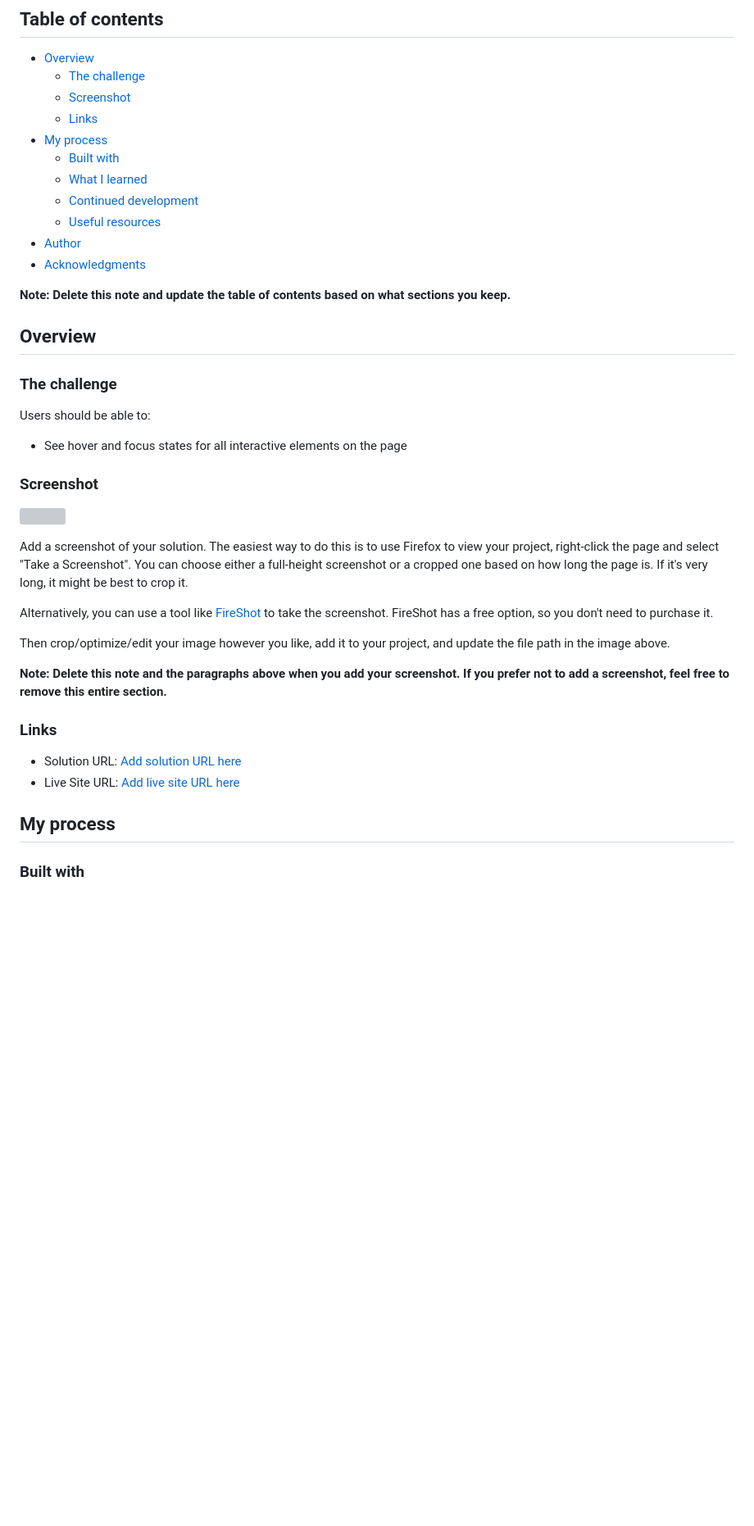
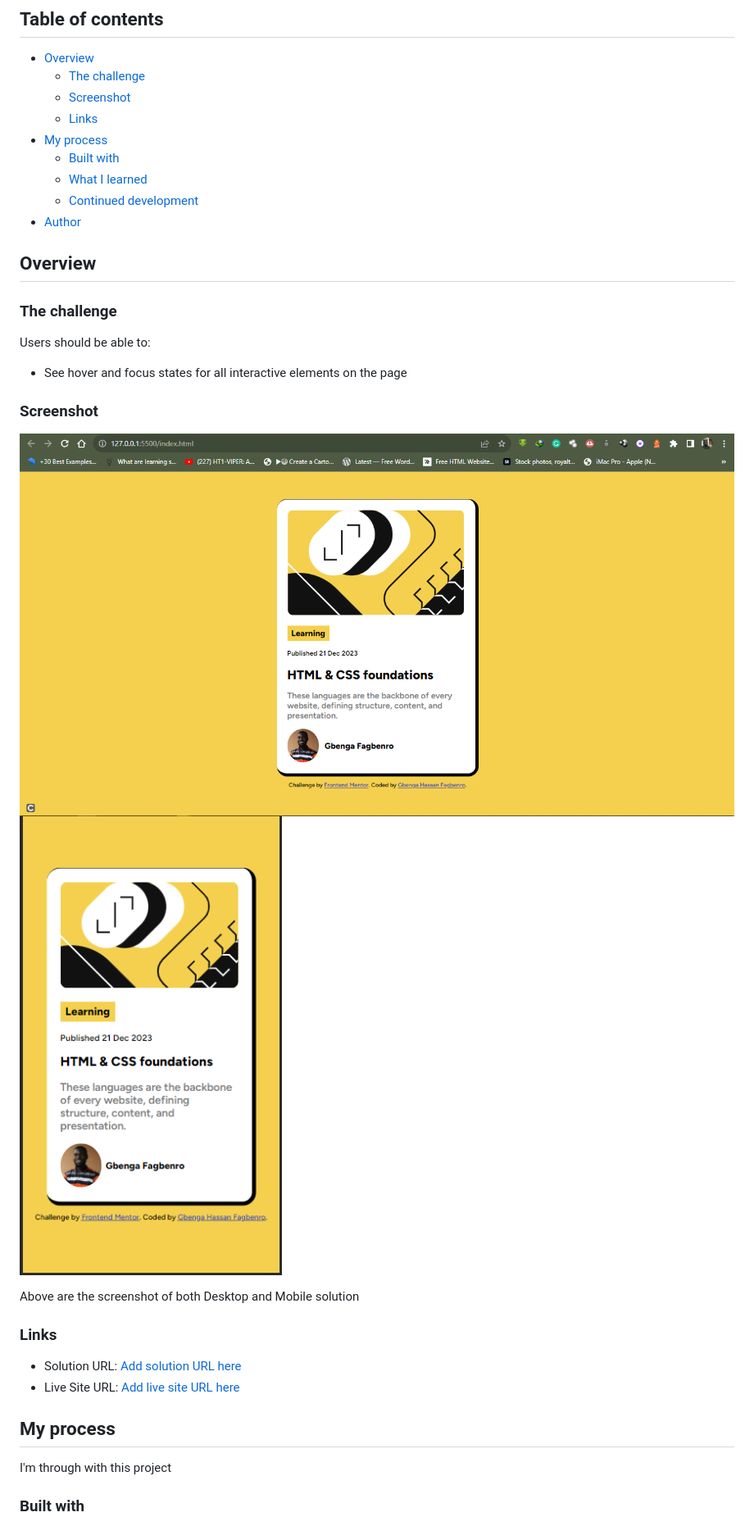
Before and after one commit to gbenga101/blog-card, a Markdown page: README.md, the part around one of its changes. Shown at 82% size. Rendered like a GitHub page; pictures changed too: design/screenshot1.PNG (added), design/screenshot2.PNG (added); blank space fills up the shorter version; grey boxes are pictures that could not be loaded.

Commit message:
Done with the project

```diff
--- a/README.md
+++ b/README.md
@@ -12,11 +12,7 @@ This is a solution to the [Blog preview card challenge on Frontend Mentor](https
   - [Built with](#built-with)
   - [What I learned](#what-i-learned)
   - [Continued development](#continued-development)
-  - [Useful resources](#useful-resources)
 - [Author](#author)
-- [Acknowledgments](#acknowledgments)
-
-**Note: Delete this note and update the table of contents based on what sections you keep.**
 
 ## Overview
 
@@ -28,15 +24,10 @@ Users should be able to:
 
 ### Screenshot
 
-![](./screenshot.jpg)
+![For Desktop](./design/screenshot1.PNG)
+![For Mobile](./design/screenshot2.PNG)
 
-Add a screenshot of your solution. The easiest way to do this is to use Firefox to view your project, right-click the page and select "Take a Screenshot". You can choose either a full-height screenshot or a cropped one based on how long the page is. If it's very long, it might be best to crop it.
-
-Alternatively, you can use a tool like [FireShot](https://getfireshot.com/) to take the screenshot. FireShot has a free option, so you don't need to purchase it.
-
-Then crop/optimize/edit your image however you like, add it to your project, and update the file path in the image above.
-
-**Note: Delete this note and the paragraphs above when you add your screenshot. If you prefer not to add a screenshot, feel free to remove this entire section.**
+Above are the screenshot of both Desktop and Mobile solution
 
 ### Links
 
@@ -44,6 +35,7 @@ Then crop/optimize/edit your image however you like, add it to your project, and
 - Live Site URL: [Add live site URL here](https://your-live-site-url.com)
 
 ## My process
+I'm through with this project
 
 ### Built with
 
```
Also changed, not shown: other parts of README.md (+22 -35 lines), design/active-states.jpg (deleted), design/desktop-design.jpg (deleted), design/desktop-preview.jpg (deleted), design/mobile-design.jpg (deleted), 1 other file.
